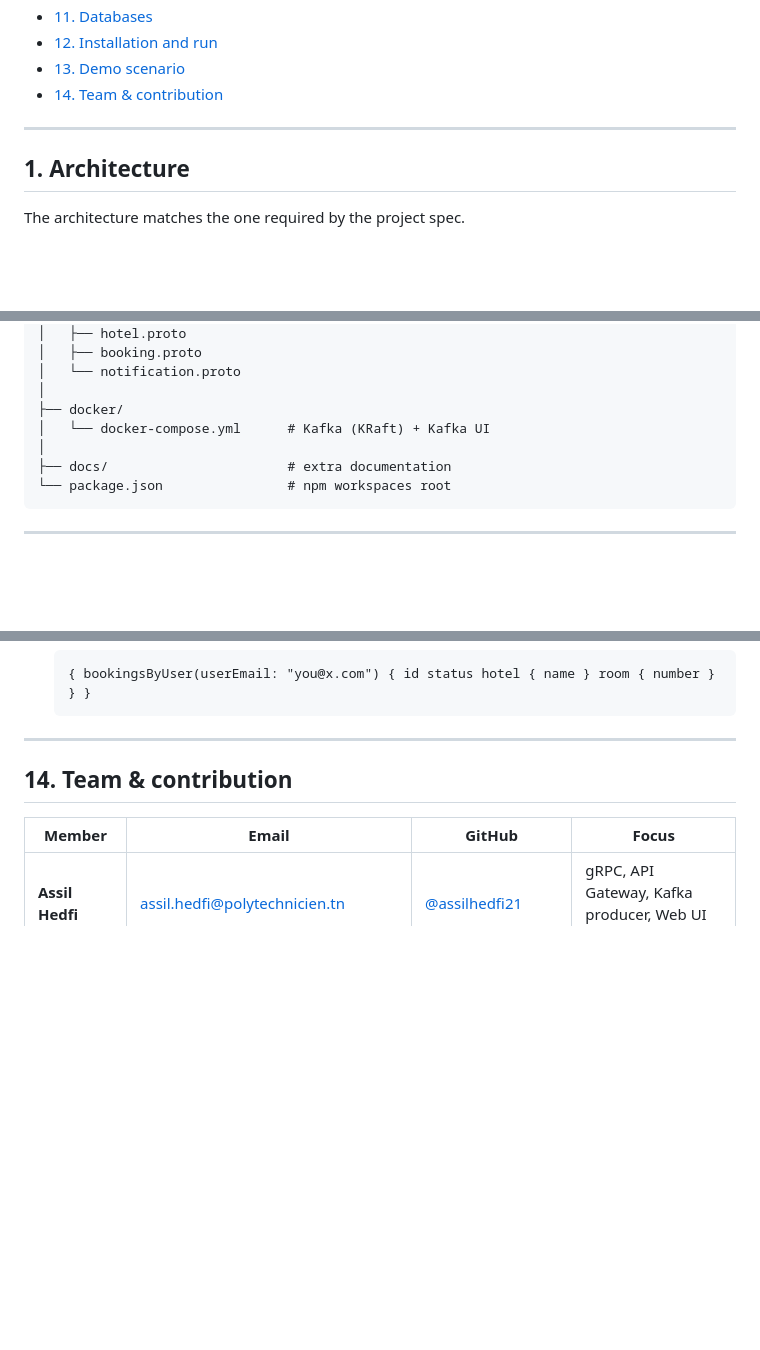
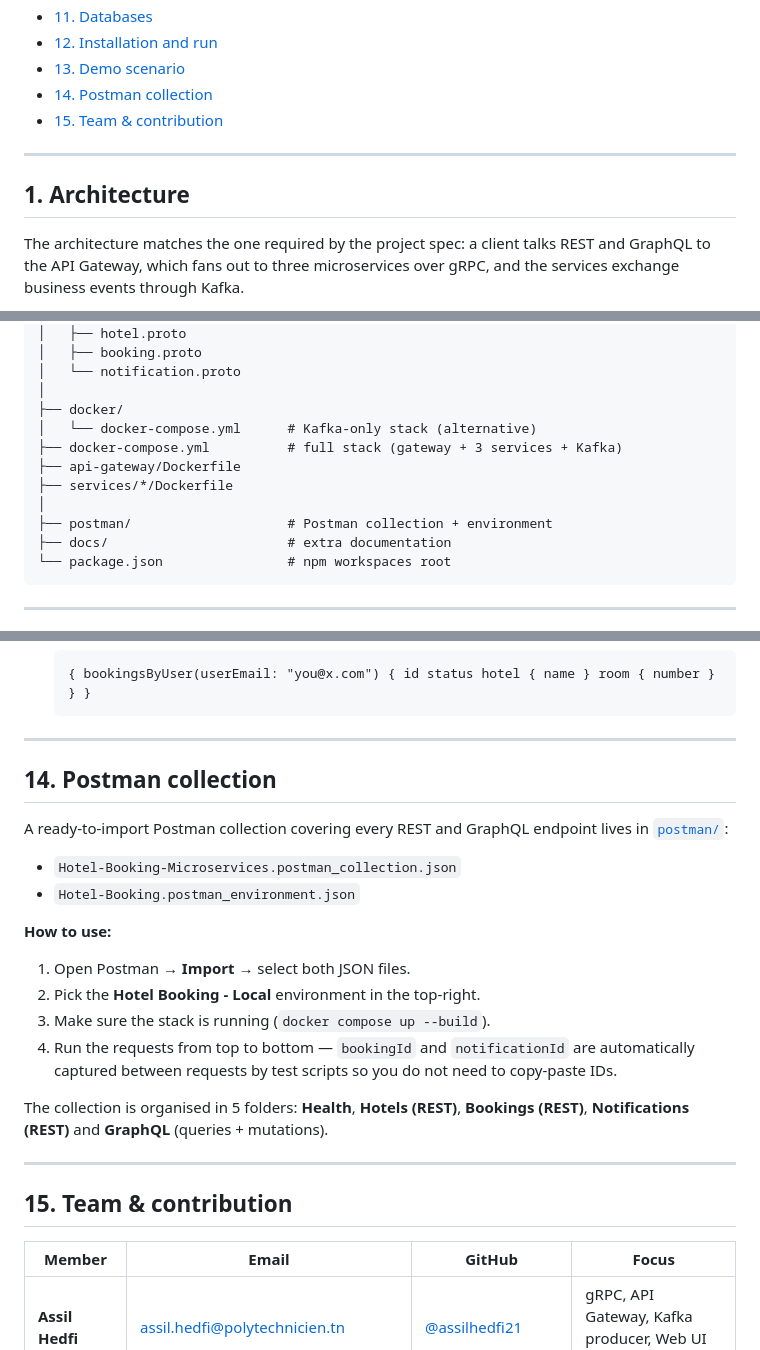
Before and after one commit to assilhedfi21/booking-hotel, a Markdown page: README.md, 3 parts joined by grey strips. GitHub-like rendering; blank space fills up the shorter version.

````diff
--- a/README.md
+++ b/README.md
@@ -25,11 +25,12 @@ for asynchronous events and **SQLite3 + RxDB** for per-service storage.
 - [11. Databases](#11-databases)
 - [12. Installation and run](#12-installation-and-run)
 - [13. Demo scenario](#13-demo-scenario)
-- [14. Team & contribution](#14-team--contribution)
+- [14. Postman collection](#14-postman-collection)
+- [15. Team & contribution](#15-team--contribution)
 
 ---
 
 ## 1. Architecture
 
-The architecture matches the one required by the project spec.
+The architecture matches the one required by the project spec: a client talks REST and GraphQL to the API Gateway, which fans out to three microservices over gRPC, and the services exchange business events through Kafka.
 
@@ -111,8 +133,12 @@ booking-hotel/
 │   └── notification.proto
 │
 ├── docker/
-│   └── docker-compose.yml      # Kafka (KRaft) + Kafka UI
+│   └── docker-compose.yml      # Kafka-only stack (alternative)
+├── docker-compose.yml          # full stack (gateway + 3 services + Kafka)
+├── api-gateway/Dockerfile
+├── services/*/Dockerfile
 │
+├── postman/                    # Postman collection + environment
 ├── docs/                       # extra documentation
 └── package.json                # npm workspaces root
 ```
@@ -430,7 +541,29 @@ npm run kafka:down
 
 ---
 
-## 14. Team & contribution
+## 14. Postman collection
+
+A ready-to-import Postman collection covering every REST and GraphQL endpoint lives in [`postman/`](./postman):
+
+- `Hotel-Booking-Microservices.postman_collection.json`
+- `Hotel-Booking.postman_environment.json`
+
+**How to use:**
+
+1. Open Postman → **Import** → select both JSON files.
+2. Pick the **Hotel Booking - Local** environment in the top-right.
+3. Make sure the stack is running (`docker compose up --build`).
+4. Run the requests from top to bottom — `bookingId` and `notificationId` are
+   automatically captured between requests by test scripts so you do not need
+   to copy-paste IDs.
+
+The collection is organised in 5 folders: **Health**, **Hotels (REST)**,
+**Bookings (REST)**, **Notifications (REST)** and **GraphQL** (queries +
+mutations).
+
+---
+
+## 15. Team & contribution
 
 | Member | Email | GitHub | Focus |
 |--------|-------|--------|-------|
````
Also changed, not shown: other parts of README.md (+200 -94 lines).
